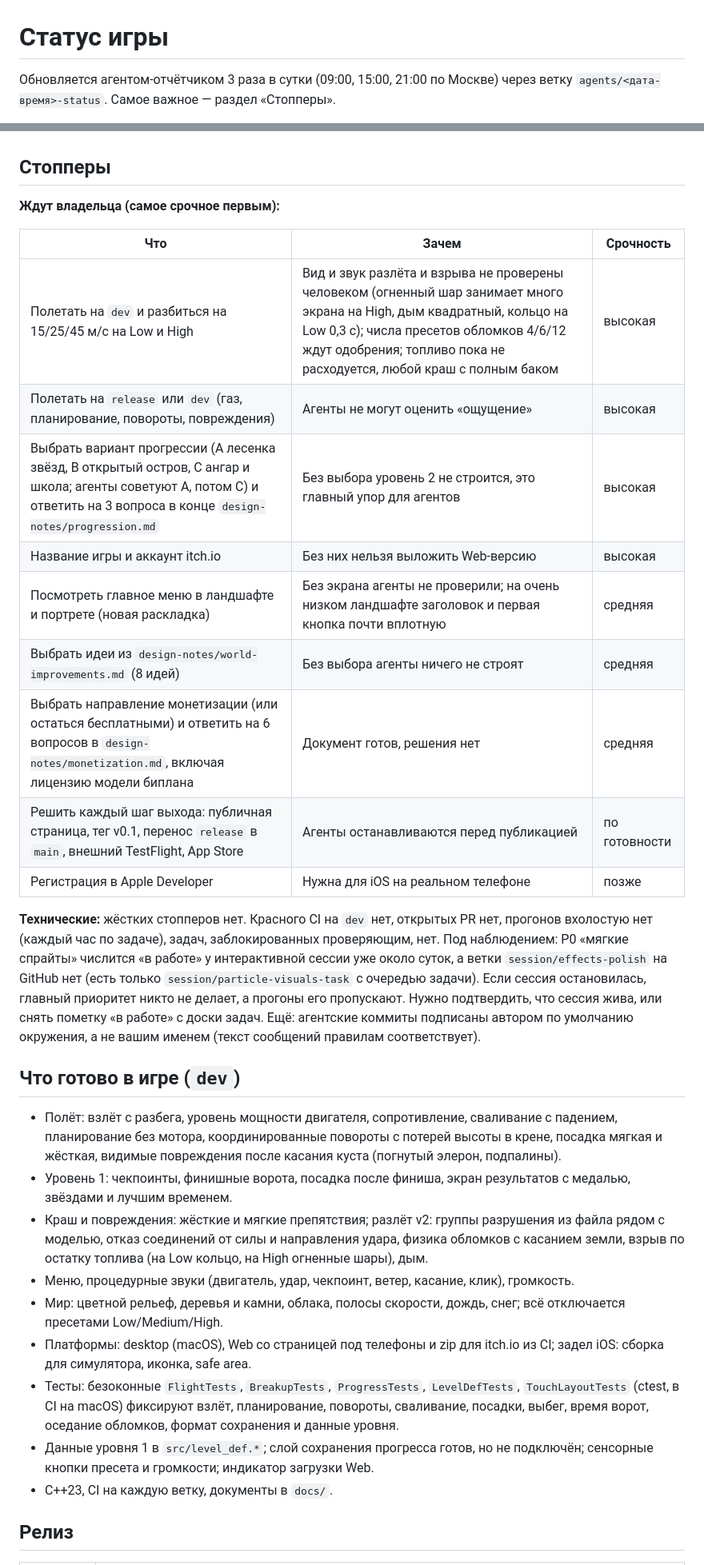
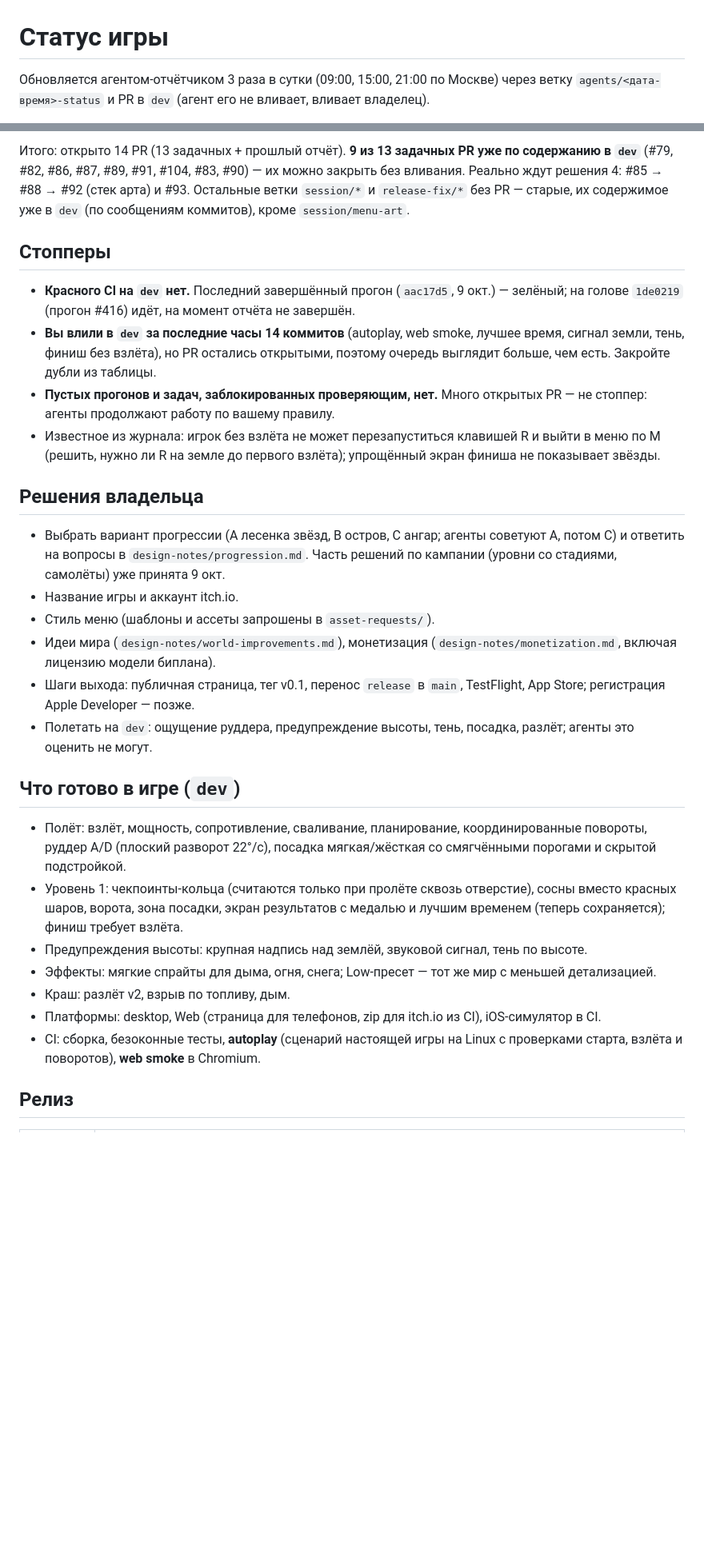
Before and after one commit to maratnek/claude-try-first, a Markdown page: docs/STATUS.md, 2 parts joined by grey strips. Shown at 80% size. Drawn GitHub-style; blank space fills up the shorter version.

Commit message:
Status report 2026-10-12 15:23 MSK
Open PR table sorted by priority; 9 of 13 task PRs are already in dev by content. Dev CI: last completed run green, head run in progress. Release unchanged.

```diff
--- a/docs/STATUS.md
+++ b/docs/STATUS.md
@@ -1,6 +1,6 @@
 # Статус игры
 
 Обновляется агентом-отчётчиком 3 раза в сутки (09:00, 15:00, 21:00 по
-Москве) через ветку `agents/<дата-время>-status`. Самое важное — раздел
-«Стопперы».
+Москве) через ветку `agents/<дата-время>-status` и PR в `dev` (агент его не
+вливает, вливает владелец).
 
@@ -28,57 +33,52 @@ GitHub нет, а прогоны этот пункт пропускают. Ни
+Итого: открыто 14 PR (13 задачных + прошлый отчёт). **9 из 13 задачных PR уже
+по содержанию в `dev`** (#79, #82, #86, #87, #89, #91, #104, #83, #90) — их можно
+закрыть без вливания. Реально ждут решения 4: #85 → #88 → #92 (стек арта) и #93.
+Остальные ветки `session/*` и `release-fix/*` без PR — старые, их содержимое уже в
+`dev` (по сообщениям коммитов), кроме `session/menu-art`.
 
 ## Стопперы
 
-**Ждут владельца (самое срочное первым):**
+- **Красного CI на `dev` нет.** Последний завершённый прогон (`aac17d5`, 9 окт.) —
+  зелёный; на голове `1de0219` (прогон #416) идёт, на момент отчёта не завершён.
+- **Вы влили в `dev` за последние часы 14 коммитов** (autoplay, web smoke,
+  лучшее время, сигнал земли, тень, финиш без взлёта), но PR остались открытыми,
+  поэтому очередь выглядит больше, чем есть. Закройте дубли из таблицы.
+- **Пустых прогонов и задач, заблокированных проверяющим, нет.** Много открытых PR
+  — не стоппер: агенты продолжают работу по вашему правилу.
+- Известное из журнала: игрок без взлёта не может перезапуститься клавишей R и
+  выйти в меню по M (решить, нужно ли R на земле до первого взлёта); упрощённый
+  экран финиша не показывает звёзды.
 
-| Что | Зачем | Срочность |
-| --- | --- | --- |
-| Полетать на `dev` и разбиться на 15/25/45 м/с на Low и High | Вид и звук разлёта и взрыва не проверены человеком (огненный шар занимает много экрана на High, дым квадратный, кольцо на Low 0,3 с); числа пресетов обломков 4/6/12 ждут одобрения; топливо пока не расходуется, любой краш с полным баком | высокая |
-| Полетать на `release` или `dev` (газ, планирование, повороты, повреждения) | Агенты не могут оценить «ощущение» | высокая |
-| Выбрать вариант прогрессии (A лесенка звёзд, B открытый остров, C ангар и школа; агенты советуют A, потом C) и ответить на 3 вопроса в конце `design-notes/progression.md` | Без выбора уровень 2 не строится, это главный упор для агентов | высокая |
-| Название игры и аккаунт itch.io | Без них нельзя выложить Web-версию | высокая |
-| Посмотреть главное меню в ландшафте и портрете (новая раскладка) | Без экрана агенты не проверили; на очень низком ландшафте заголовок и первая кнопка почти вплотную | средняя |
-| Выбрать идеи из `design-notes/world-improvements.md` (8 идей) | Без выбора агенты ничего не строят | средняя |
-| Выбрать направление монетизации (или остаться бесплатными) и ответить на 6 вопросов в `design-notes/monetization.md`, включая лицензию модели биплана | Документ готов, решения нет | средняя |
-| Решить каждый шаг выхода: публичная страница, тег v0.1, перенос `release` в `main`, внешний TestFlight, App Store | Агенты останавливаются перед публикацией | по готовности |
-| Регистрация в Apple Developer | Нужна для iOS на реальном телефоне | позже |
+## Решения владельца
 
-**Технические:** жёстких стопперов нет. Красного CI на `dev` нет, открытых
-PR нет, прогонов вхолостую нет (каждый час по задаче), задач, заблокированных
-проверяющим, нет. Под наблюдением: P0 «мягкие спрайты» числится «в работе»
-у интерактивной сессии уже около суток, а ветки `session/effects-polish`
-на GitHub нет (есть только `session/particle-visuals-task` с очередью
-задачи). Если сессия остановилась, главный приоритет никто не делает, а
-прогоны его пропускают. Нужно подтвердить, что сессия жива, или снять
-пометку «в работе» с доски задач. Ещё: агентские коммиты подписаны автором
-по умолчанию окружения, а не вашим именем (текст сообщений правилам
-соответствует).
+- Выбрать вариант прогрессии (A лесенка звёзд, B остров, C ангар; агенты советуют
+  A, потом C) и ответить на вопросы в `design-notes/progression.md`. Часть
+  решений по кампании (уровни со стадиями, самолёты) уже принята 9 окт.
+- Название игры и аккаунт itch.io.
+- Стиль меню (шаблоны и ассеты запрошены в `asset-requests/`).
+- Идеи мира (`design-notes/world-improvements.md`), монетизация
+  (`design-notes/monetization.md`, включая лицензию модели биплана).
+- Шаги выхода: публичная страница, тег v0.1, перенос `release` в `main`, TestFlight,
+  App Store; регистрация Apple Developer — позже.
+- Полетать на `dev`: ощущение руддера, предупреждение высоты, тень, посадка,
+  разлёт; агенты это оценить не могут.
 
 ## Что готово в игре (`dev`)
 
-- Полёт: взлёт с разбега, уровень мощности двигателя, сопротивление,
-  сваливание с падением, планирование без мотора, координированные
-  повороты с потерей высоты в крене, посадка мягкая и жёсткая,
-  видимые повреждения после касания куста (погнутый элерон, подпалины).
-- Уровень 1: чекпоинты, финишные ворота, посадка после финиша, экран
-  результатов с медалью, звёздами и лучшим временем.
-- Краш и повреждения: жёсткие и мягкие препятствия; разлёт v2: группы
-  разрушения из файла рядом с моделью, отказ соединений от силы и
-  направления удара, физика обломков с касанием земли, взрыв по остатку
-  топлива (на Low кольцо, на High огненные шары), дым.
-- Меню, процедурные звуки (двигатель, удар, чекпоинт, ветер, касание,
-  клик), громкость.
-- Мир: цветной рельеф, деревья и камни, облака, полосы скорости, дождь,
-  снег; всё отключается пресетами Low/Medium/High.
-- Платформы: desktop (macOS), Web со страницей под телефоны и zip для
-  itch.io из CI; задел iOS: сборка для симулятора, иконка, safe area.
-- Тесты: безоконные `FlightTests`, `BreakupTests`, `ProgressTests`,
-  `LevelDefTests`, `TouchLayoutTests` (ctest, в CI на macOS) фиксируют
-  взлёт, планирование, повороты, сваливание, посадки, выбег, время ворот,
-  оседание обломков, формат сохранения и данные уровня.
-- Данные уровня 1 в `src/level_def.*`; слой сохранения прогресса готов,
-  но не подключён; сенсорные кнопки пресета и громкости; индикатор
-  загрузки Web.
-- C++23, CI на каждую ветку, документы в `docs/`.
+- Полёт: взлёт, мощность, сопротивление, сваливание, планирование, координированные
+  повороты, руддер A/D (плоский разворот 22°/с), посадка мягкая/жёсткая со
+  смягчёнными порогами и скрытой подстройкой.
+- Уровень 1: чекпоинты-кольца (считаются только при пролёте сквозь отверстие),
+  сосны вместо красных шаров, ворота, зона посадки, экран результатов с
+  медалью и лучшим временем (теперь сохраняется); финиш требует взлёта.
+- Предупреждения высоты: крупная надпись над землёй, звуковой сигнал, тень по высоте.
+- Эффекты: мягкие спрайты для дыма, огня, снега; Low-пресет — тот же мир с
+  меньшей детализацией.
+- Краш: разлёт v2, взрыв по топливу, дым.
+- Платформы: desktop, Web (страница для телефонов, zip для itch.io из CI),
+  iOS-симулятор в CI.
+- CI: сборка, безоконные тесты, **autoplay** (сценарий настоящей игры на
+  Linux с проверками старта, взлёта и поворотов), **web smoke** в Chromium.
 
 ## Релиз
 
```
Also changed, not shown: other parts of docs/STATUS.md (+35 -36 lines).
